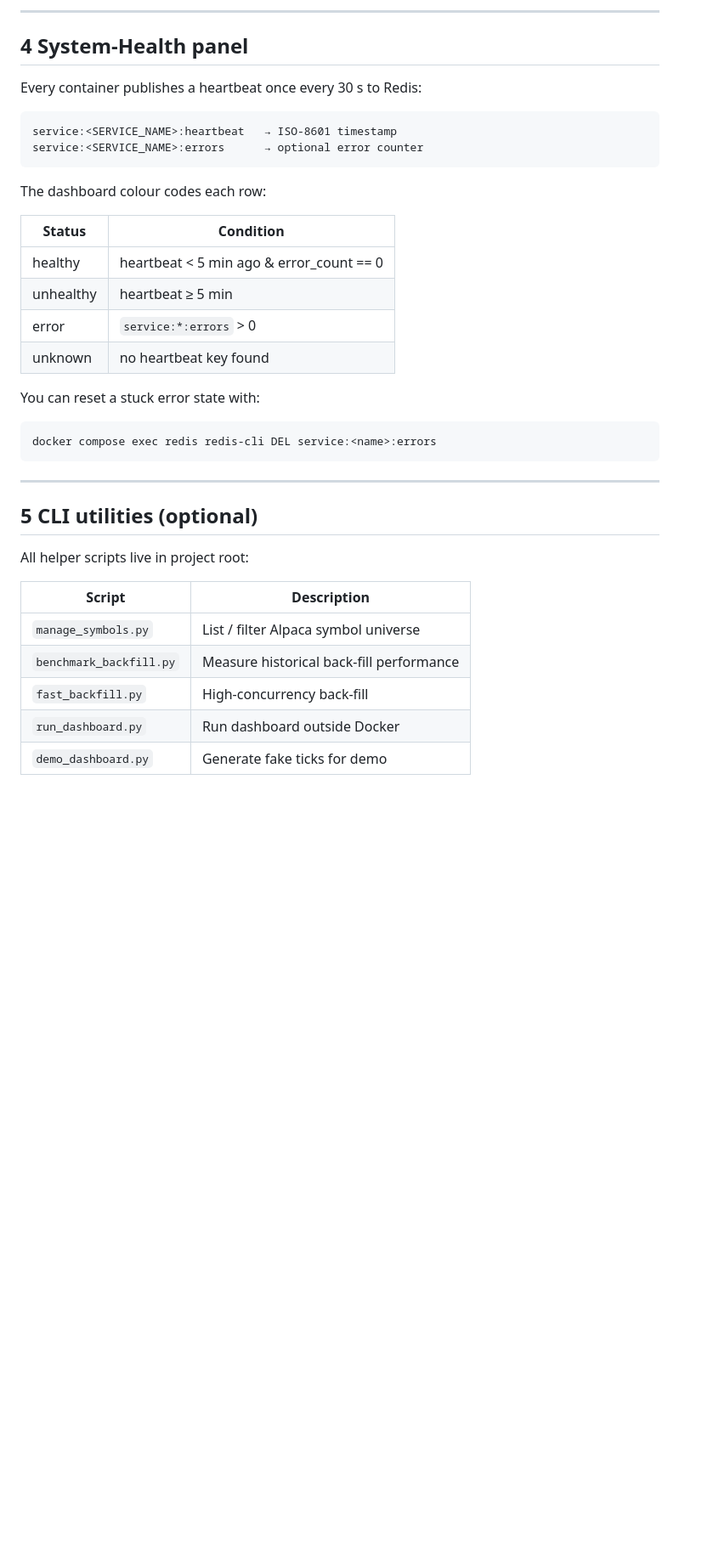
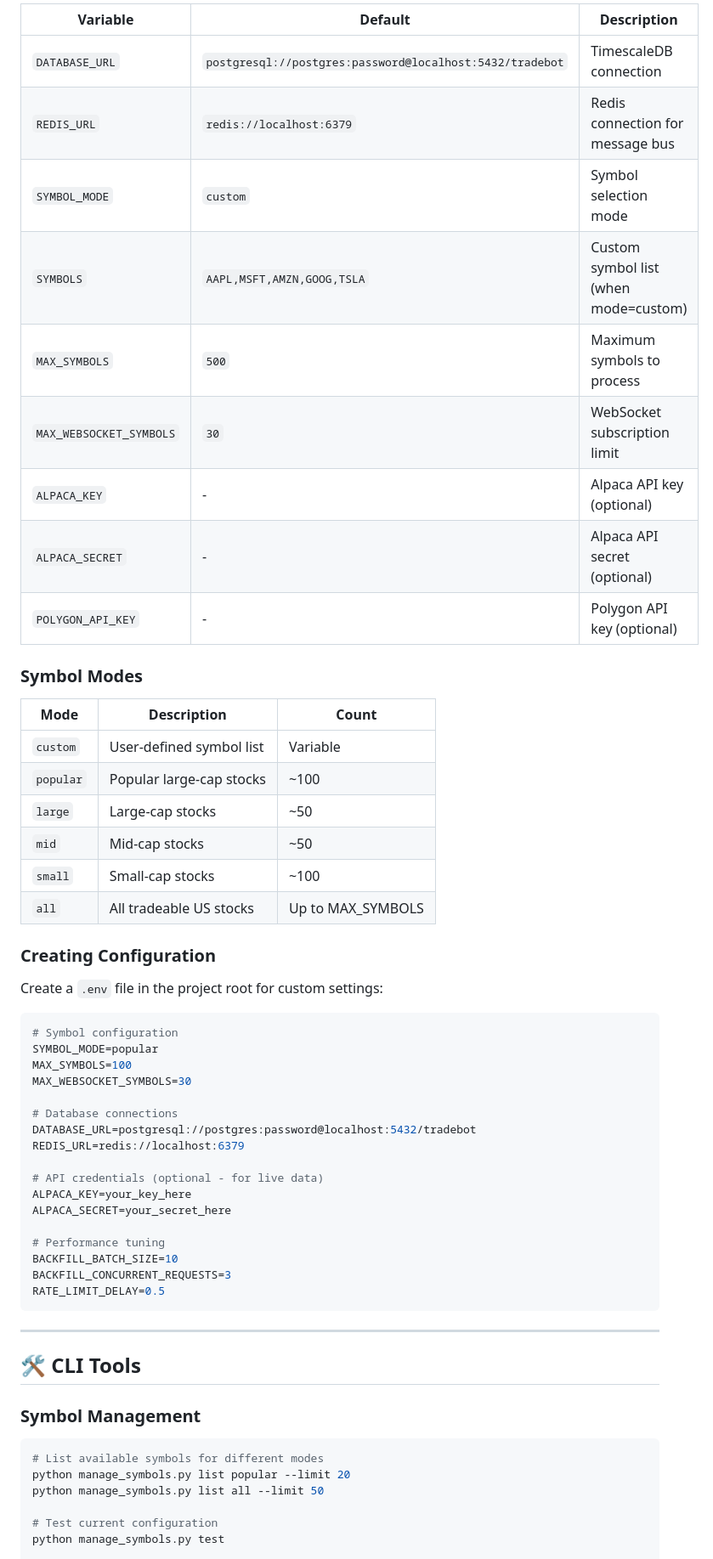
Before and after one commit to suannai231/tradebot, a Markdown page: README.md, the part around the change printed below. Shown: that part at 85% size. Rendered like a GitHub page; blank space fills up the shorter version.

````diff
--- a/README.md
+++ b/README.md
@@ -66,40 +62,61 @@ The **dashboard** directory is bind-mounted, so HTML/JS edits appear after a sim
 
----
+| Variable                    | Default                                    | Description                                |
+|-----------------------------|--------------------------------------------|--------------------------------------------|
+| `DATABASE_URL`              | `postgresql://postgres:password@localhost:5432/tradebot` | TimescaleDB connection |
+| `REDIS_URL`                 | `redis://localhost:6379`                  | Redis connection for message bus           |
+| `SYMBOL_MODE`               | `custom`                                   | Symbol selection mode                      |
+| `SYMBOLS`                   | `AAPL,MSFT,AMZN,GOOG,TSLA`               | Custom symbol list (when mode=custom)     |
+| `MAX_SYMBOLS`               | `500`                                      | Maximum symbols to process                 |
+| `MAX_WEBSOCKET_SYMBOLS`     | `30`                                       | WebSocket subscription limit               |
+| `ALPACA_KEY`                | -                                          | Alpaca API key (optional)                  |
+| `ALPACA_SECRET`             | -                                          | Alpaca API secret (optional)               |
+| `POLYGON_API_KEY`           | -                                          | Polygon API key (optional)                 |
 
-## 4  System-Health panel
-Every container publishes a heartbeat once every 30 s to Redis:
+### Symbol Modes
 
-```
-service:<SERVICE_NAME>:heartbeat   → ISO-8601 timestamp
-service:<SERVICE_NAME>:errors      → optional error counter
-```
+| Mode       | Description                              | Count    |
+|------------|------------------------------------------|----------|
+| `custom`   | User-defined symbol list                | Variable |
+| `popular`  | Popular large-cap stocks                 | ~100     |
+| `large`    | Large-cap stocks                         | ~50      |
+| `mid`      | Mid-cap stocks                           | ~50      |
+| `small`    | Small-cap stocks                         | ~100     |
+| `all`      | All tradeable US stocks                  | Up to MAX_SYMBOLS |
 
-The dashboard colour codes each row:
+### Creating Configuration
 
-| Status      | Condition                                   |
-|-------------|---------------------------------------------|
-| healthy     | heartbeat < 5 min ago & error_count == 0     |
-| unhealthy   | heartbeat ≥ 5 min                           |
-| error       | `service:*:errors` > 0                      |
-| unknown     | no heartbeat key found                      |
-
-You can reset a stuck error state with:
+Create a `.env` file in the project root for custom settings:
 
 ```bash
-docker compose exec redis redis-cli DEL service:<name>:errors
+# Symbol configuration
+SYMBOL_MODE=popular
+MAX_SYMBOLS=100
+MAX_WEBSOCKET_SYMBOLS=30
+
+# Database connections
+DATABASE_URL=postgresql://postgres:password@localhost:5432/tradebot
+REDIS_URL=redis://localhost:6379
+
+# API credentials (optional - for live data)
+ALPACA_KEY=your_key_here
+ALPACA_SECRET=your_secret_here
+
+# Performance tuning
+BACKFILL_BATCH_SIZE=10
+BACKFILL_CONCURRENT_REQUESTS=3
+RATE_LIMIT_DELAY=0.5
 ```
 
 ---
 
-## 5  CLI utilities (optional)
+## 🛠️ CLI Tools
 
-All helper scripts live in project root:
+### Symbol Management
+```bash
+# List available symbols for different modes
+python manage_symbols.py list popular --limit 20
+python manage_symbols.py list all --limit 50
 
-| Script                  | Description                              |
-|-------------------------|------------------------------------------|
-| `manage_symbols.py`     | List / filter Alpaca symbol universe     |
-| `benchmark_backfill.py` | Measure historical back-fill performance |
-| `fast_backfill.py`      | High-concurrency back-fill               |
-| `run_dashboard.py`      | Run dashboard outside Docker             |
-| `demo_dashboard.py`     | Generate fake ticks for demo             |
+# Test current configuration
+python manage_symbols.py test
 
````
Also changed, not shown: other parts of README.md (+209 -45 lines).
